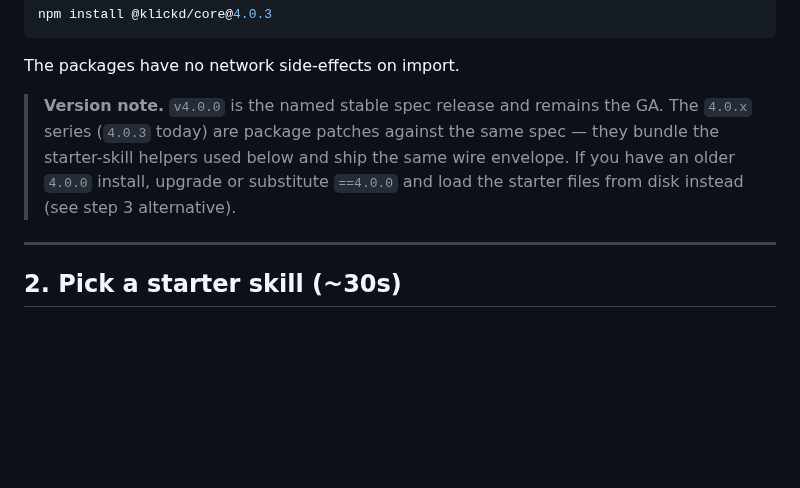
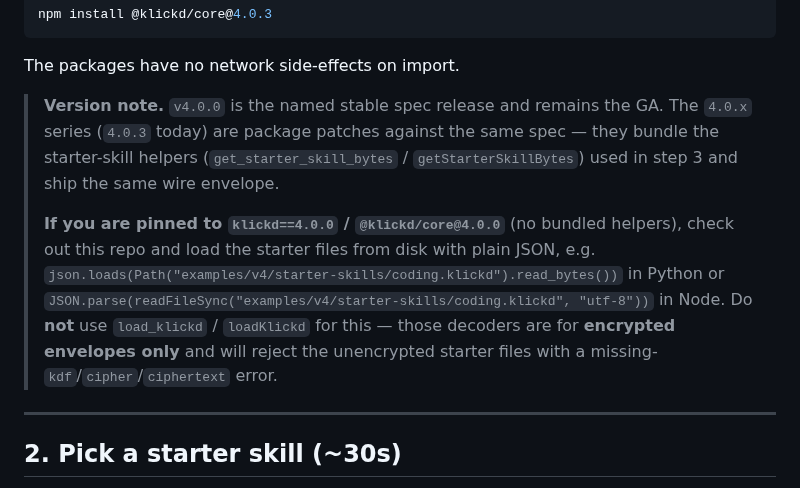
Before and after one commit to Davincc77/klickdskill, a Markdown page: docs/community/TRY_IT.md, the part around the change. Drawn GitHub-style; blank space fills up the shorter version.

Commit message:
docs(community): clarify TRY_IT.md 4.0.0 fallback path
Final review (W1) flagged that the version note's "load the starter files
from disk … see step 3 alternative" phrasing was underspecified: the step 3
alternative shown for encrypted envelopes uses load_klickd / loadKlickd,
which would reject the unencrypted starter files with a missing
kdf/cipher/ciphertext error.

Spell out the honest 4.0.0 fallback: plain json.loads(Path(...).read_bytes())
in Python or JSON.parse(readFileSync(...)) in Node, and explicitly warn
against applying the encrypted-envelope decoder to the unencrypted starter
files. No other content changes; no merge, no publish.

Co-Authored-By: Claude Opus 4.7 <noreply@anthropic.com>

```diff
--- a/docs/community/TRY_IT.md
+++ b/docs/community/TRY_IT.md
@@ -24,7 +24,9 @@ npm install @klickd/core@4.0.3
 
 The packages have no network side-effects on import.
 
-> **Version note.** `v4.0.0` is the named stable spec release and remains the GA. The `4.0.x` series (`4.0.3` today) are package patches against the same spec — they bundle the starter-skill helpers used below and ship the same wire envelope. If you have an older `4.0.0` install, upgrade or substitute `==4.0.0` and load the starter files from disk instead (see step 3 alternative).
+> **Version note.** `v4.0.0` is the named stable spec release and remains the GA. The `4.0.x` series (`4.0.3` today) are package patches against the same spec — they bundle the starter-skill helpers (`get_starter_skill_bytes` / `getStarterSkillBytes`) used in step 3 and ship the same wire envelope.
+>
+> **If you are pinned to `klickd==4.0.0` / `@klickd/core@4.0.0`** (no bundled helpers), check out this repo and load the starter files from disk with plain JSON, e.g. `json.loads(Path("examples/v4/starter-skills/coding.klickd").read_bytes())` in Python or `JSON.parse(readFileSync("examples/v4/starter-skills/coding.klickd", "utf-8"))` in Node. Do **not** use `load_klickd` / `loadKlickd` for this — those decoders are for **encrypted envelopes only** and will reject the unencrypted starter files with a missing-`kdf`/`cipher`/`ciphertext` error.
 
 ---
 
```
